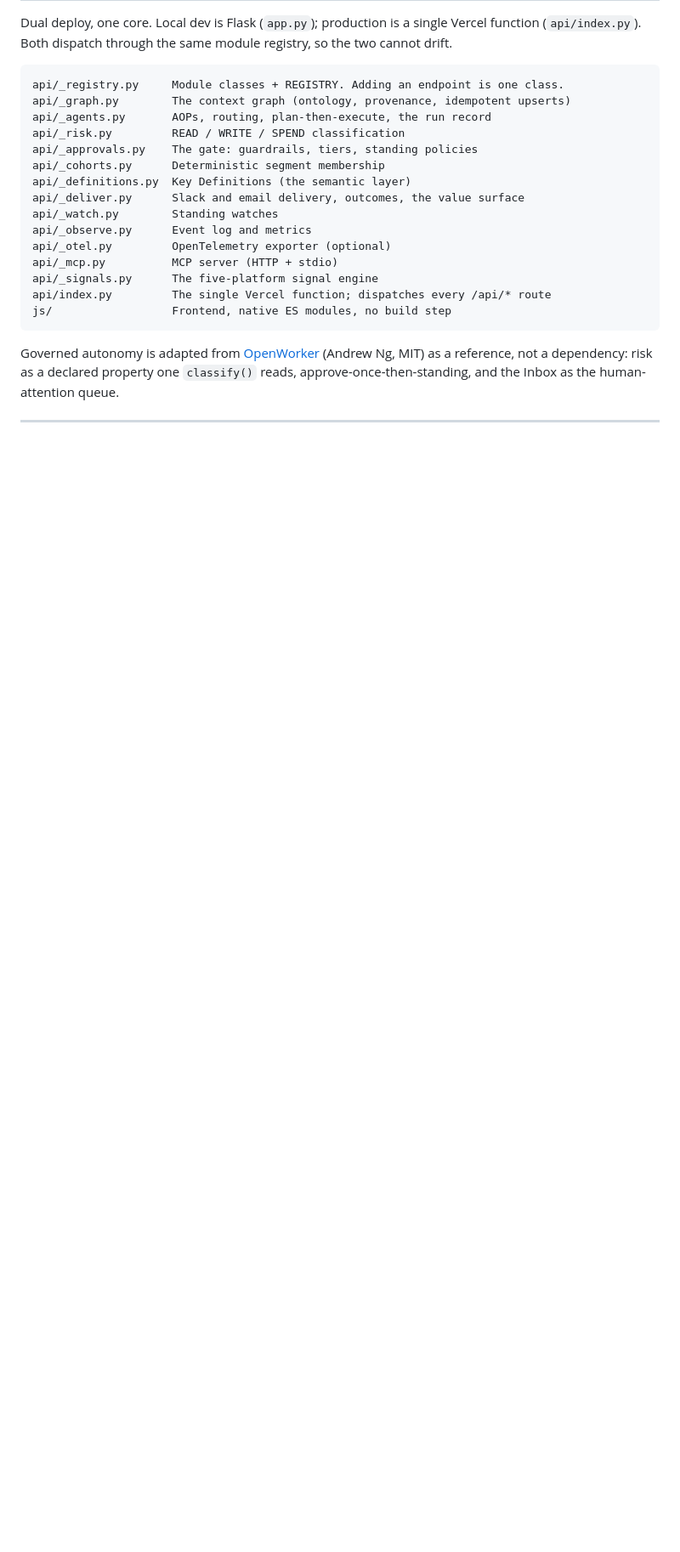
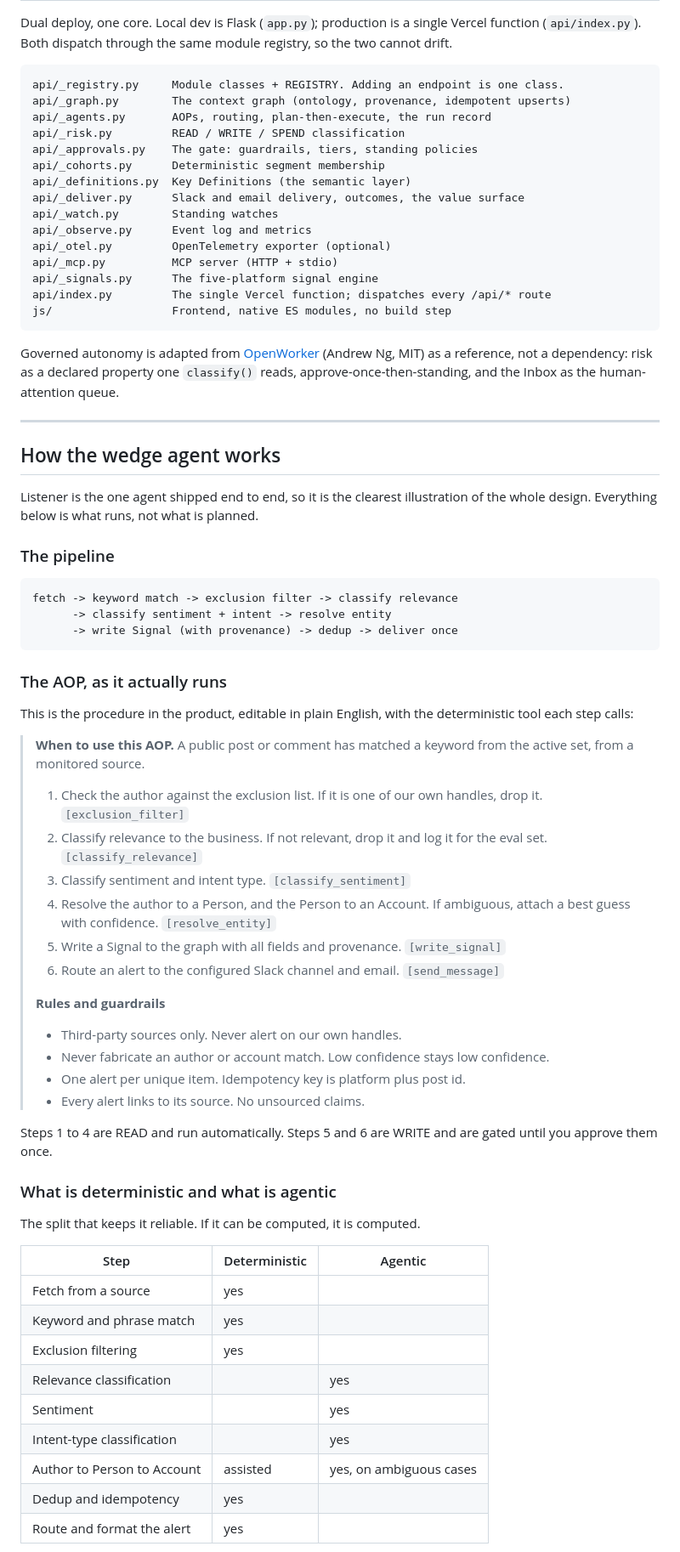
Before and after one commit to mothivenkatesh/gtmstack, a Markdown page: README.md, the part around one of its changes. Shown at 85% size. Drawn GitHub-style; blank space fills up the shorter version.

Commit message:
Add how the wedge agent works, from the Listener build spec
Listener is the one agent shipped end to end, so it is the clearest illustration
of the whole design. The README described it only at a high level; this shows
how it runs.

Includes the pipeline, the AOP verbatim as the product executes it with the
deterministic tool each step calls, the guardrails, the deterministic-versus-
agentic split table, and the four intent types with a note that catching the
un-named category post is the differentiated part.

The section that matters most is built-versus-spec. The build spec set targets
before anything existed, and reality differs in both directions: precision beat
target at 0.952 against 0.85 and recall hit 1.0 against 0.70, while the
classifier is a keyword lexicon rather than the planned LLM and scores 0.571 on
sarcasm, the golden set is 40 posts rather than 200, and the cadence is six
hours rather than five to fifteen minutes because public posts do not move that
fast and delivery is idempotent anyway.

Also carries forward two things from the spec worth keeping public: precision
first, because alert fatigue kills adoption faster than a missed post, and the
hosting requirement, since a TLS-intercepting proxy breaks these connections and
Reddit blocks corporate egress IPs wholesale.

Every AOP step and guardrail was verified verbatim against the running code
rather than copied from the doc, since the doc predates the build.

Co-Authored-By: Claude Opus 4.8 <noreply@anthropic.com>

````diff
--- a/README.md
+++ b/README.md
@@ -154,3 +154,52 @@ Governed autonomy is adapted from [OpenWorker](https://github.com/andrewyng/open
 
 ---
 
+## How the wedge agent works
+
+Listener is the one agent shipped end to end, so it is the clearest illustration of the whole design. Everything below is what runs, not what is planned.
+
+### The pipeline
+
+```
+fetch -> keyword match -> exclusion filter -> classify relevance
+      -> classify sentiment + intent -> resolve entity
+      -> write Signal (with provenance) -> dedup -> deliver once
+```
+
+### The AOP, as it actually runs
+
+This is the procedure in the product, editable in plain English, with the deterministic tool each step calls:
+
+> **When to use this AOP.** A public post or comment has matched a keyword from the active set, from a monitored source.
+>
+> 1. Check the author against the exclusion list. If it is one of our own handles, drop it. `[exclusion_filter]`
+> 2. Classify relevance to the business. If not relevant, drop it and log it for the eval set. `[classify_relevance]`
+> 3. Classify sentiment and intent type. `[classify_sentiment]`
+> 4. Resolve the author to a Person, and the Person to an Account. If ambiguous, attach a best guess with confidence. `[resolve_entity]`
+> 5. Write a Signal to the graph with all fields and provenance. `[write_signal]`
+> 6. Route an alert to the configured Slack channel and email. `[send_message]`
+>
+> **Rules and guardrails**
+> - Third-party sources only. Never alert on our own handles.
+> - Never fabricate an author or account match. Low confidence stays low confidence.
+> - One alert per unique item. Idempotency key is platform plus post id.
+> - Every alert links to its source. No unsourced claims.
+
+Steps 1 to 4 are READ and run automatically. Steps 5 and 6 are WRITE and are gated until you approve them once.
+
+### What is deterministic and what is agentic
+
+The split that keeps it reliable. If it can be computed, it is computed.
+
+| Step | Deterministic | Agentic |
+|---|---|---|
+| Fetch from a source | yes | |
+| Keyword and phrase match | yes | |
+| Exclusion filtering | yes | |
+| Relevance classification | | yes |
+| Sentiment | | yes |
+| Intent-type classification | | yes |
+| Author to Person to Account | assisted | yes, on ambiguous cases |
+| Dedup and idempotency | yes | |
+| Route and format the alert | yes | |
+
````
Also changed, not shown: other parts of README.md (+25 -0 lines).
